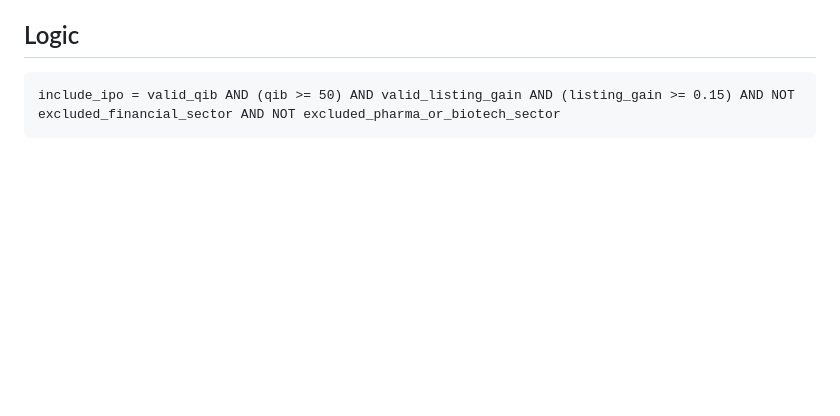
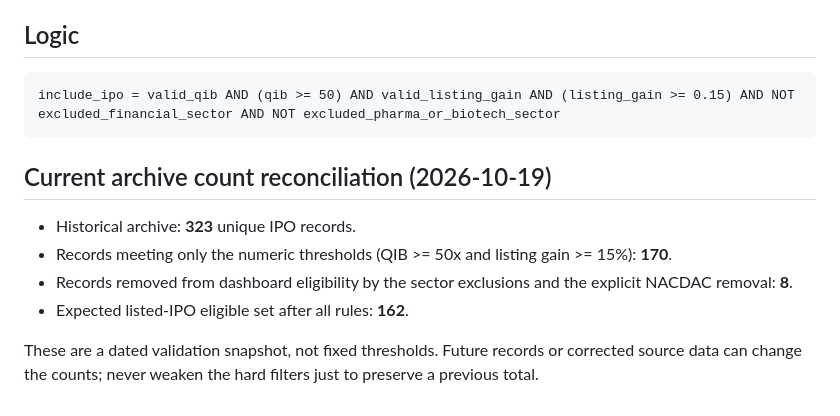
Before and after one commit to rbx92/IPO-ChatGPT, a Markdown page: IPO_FILTER_RULES.md, the part around the change. Drawn GitHub-style; blank space fills up the shorter version.

Commit message:
Document reconciled IPO counts against the hard filters

````diff
--- a/IPO_FILTER_RULES.md
+++ b/IPO_FILTER_RULES.md
@@ -56,3 +56,12 @@ Apply these sector exclusions in the dashboard's data-filtering path before calc
 ```text
 include_ipo = valid_qib AND (qib >= 50) AND valid_listing_gain AND (listing_gain >= 0.15) AND NOT excluded_financial_sector AND NOT excluded_pharma_or_biotech_sector
 ```
+
+## Current archive count reconciliation (2026-10-19)
+
+- Historical archive: **323** unique IPO records.
+- Records meeting only the numeric thresholds (QIB >= 50x and listing gain >= 15%): **170**.
+- Records removed from dashboard eligibility by the sector exclusions and the explicit NACDAC removal: **8**.
+- Expected listed-IPO eligible set after all rules: **162**.
+
+These are a dated validation snapshot, not fixed thresholds. Future records or corrected source data can change the counts; never weaken the hard filters just to preserve a previous total.
````
